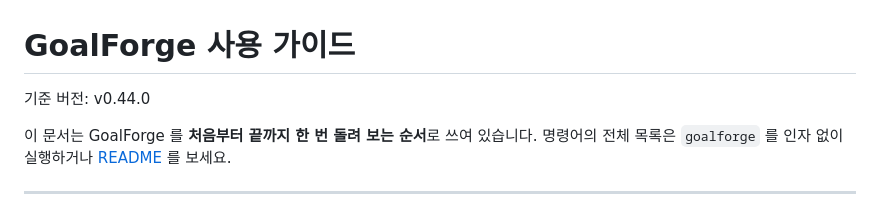
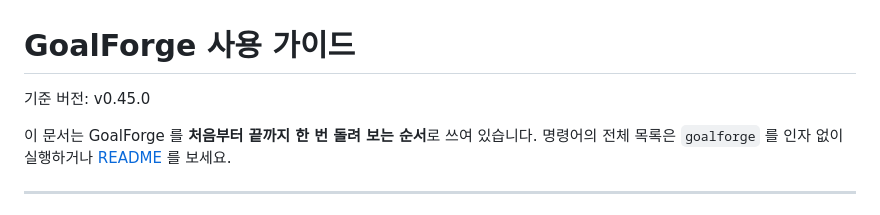
Before and after one commit to hkjang/goalforge, a Markdown page: docs/GUIDE.md, the part around the change. Drawn GitHub-style.

Commit message:
가이드 기준 버전을 v0.45.0 으로

```diff
--- a/docs/GUIDE.md
+++ b/docs/GUIDE.md
@@ -1,6 +1,6 @@
 # GoalForge 사용 가이드
 
-기준 버전: v0.44.0
+기준 버전: v0.45.0
 
 이 문서는 GoalForge 를 **처음부터 끝까지 한 번 돌려 보는 순서**로 쓰여 있습니다. 명령어의 전체 목록은 `goalforge` 를 인자 없이 실행하거나 [README](../README.md) 를 보세요.
 
```
